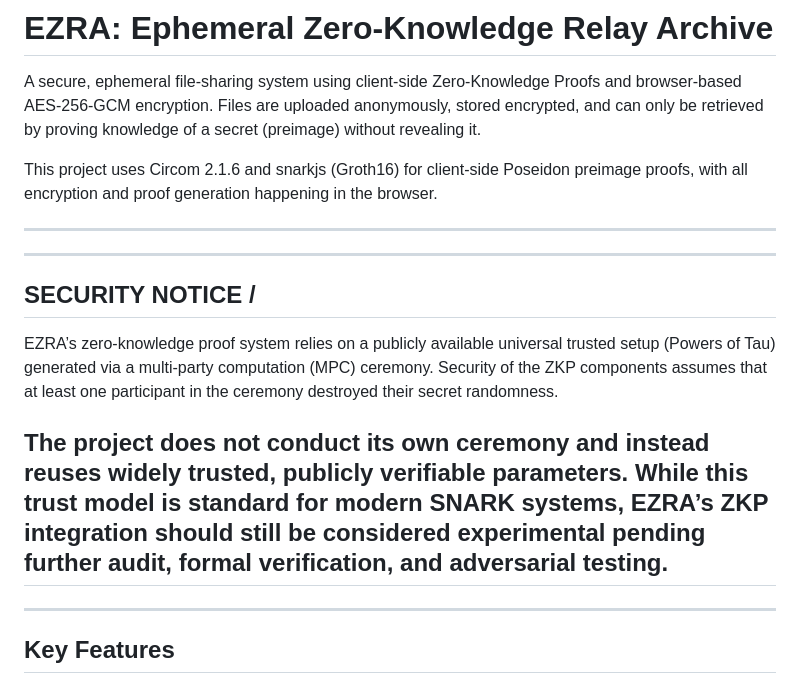
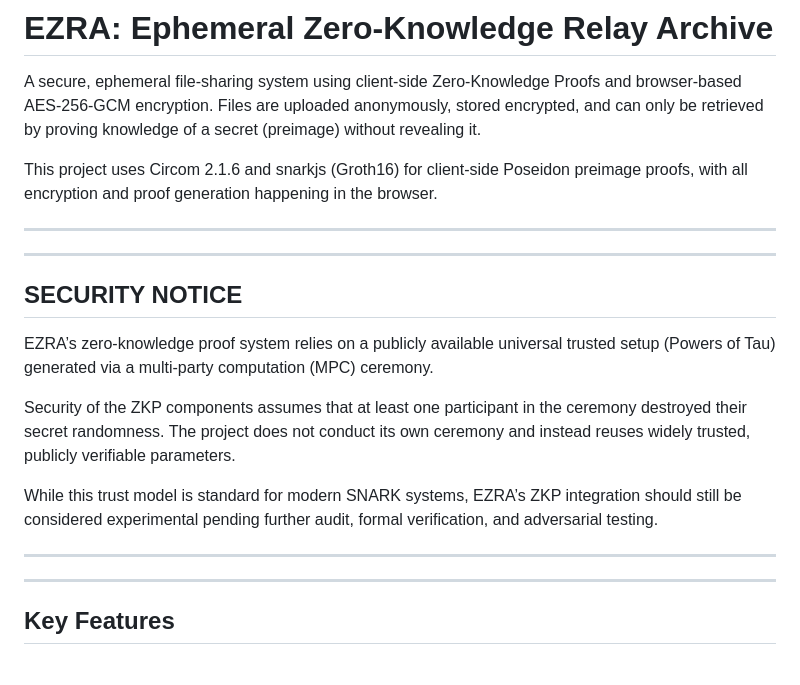
Before and after one commit to liamgoss/EZRA, a Markdown page: README.md, the part around the change. GitHub-like rendering.

```diff
--- a/README.md
+++ b/README.md
@@ -7,13 +7,14 @@ This project uses Circom 2.1.6 and snarkjs (Groth16) for client-side Poseidon pr
 ---
 
 ---
+## SECURITY NOTICE
 
-## SECURITY NOTICE /
 EZRA’s zero-knowledge proof system relies on a publicly available universal trusted setup (Powers of Tau) generated via a multi-party computation (MPC) ceremony.
-Security of the ZKP components assumes that at least one participant in the ceremony destroyed their secret randomness.
 
-The project **does not conduct its own ceremony** and instead reuses widely trusted, publicly verifiable parameters.
+Security of the ZKP components assumes that at least one participant in the ceremony destroyed their secret randomness. The project does not conduct its own ceremony and instead reuses widely trusted, publicly verifiable parameters.
+
 While this trust model is standard for modern SNARK systems, EZRA’s ZKP integration should still be considered experimental pending further audit, formal verification, and adversarial testing.
+
 ---
 
 ---
```
